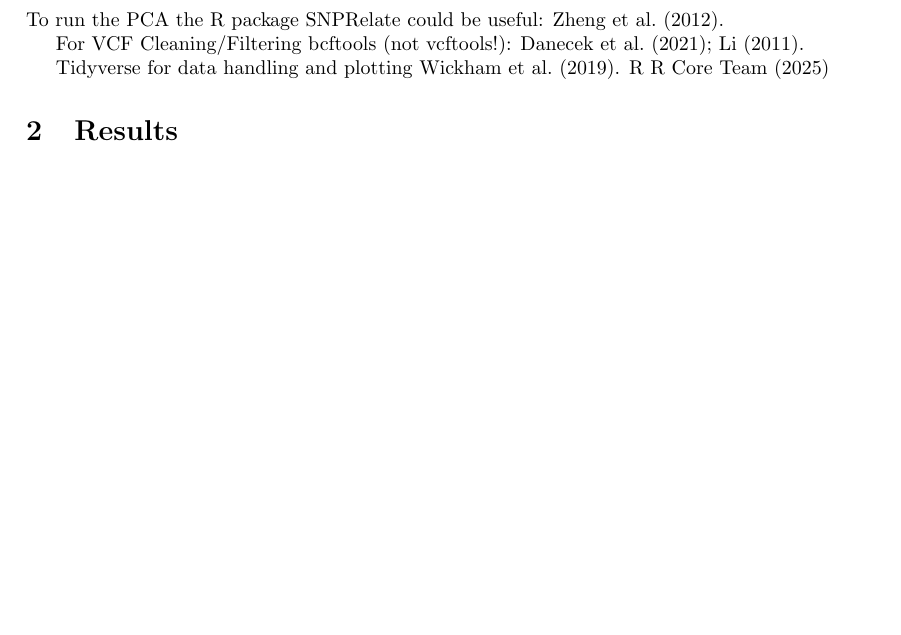
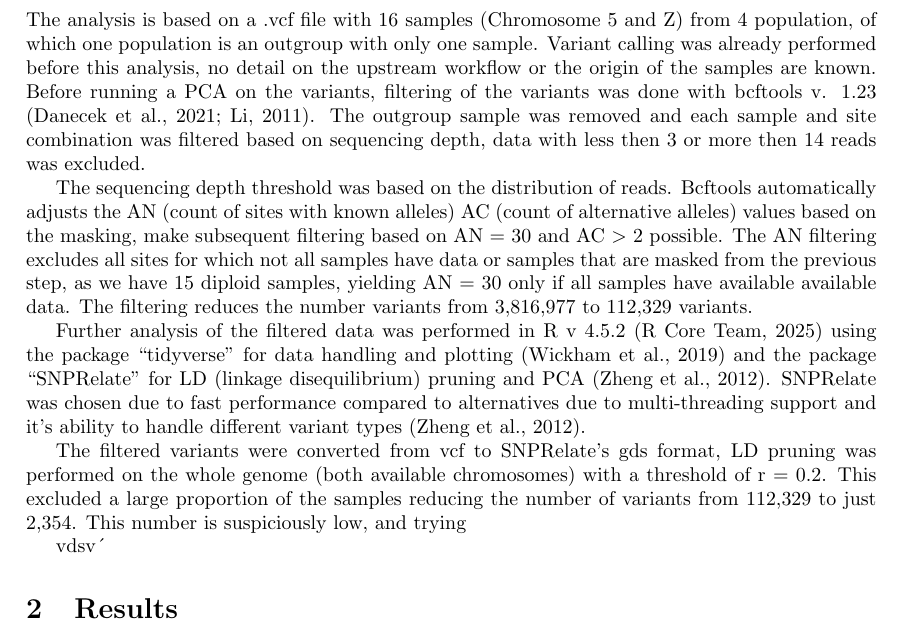
Before and after one commit to MaxWeber03/BINP28_Project, a LaTeX document (00_report/MW_BINP28_PCA_Report.tex): part of page 2 of 6, cut at the place of the change. Compiled offline with pdfLaTeX; a missing bibliography style is replaced by a similar one.

Commit message:
Started writing report methods

```diff
--- a/00_report/MW_BINP28_PCA_Report.tex
+++ b/00_report/MW_BINP28_PCA_Report.tex
@@ -28,14 +28,20 @@
 
 \section{Methods}
 
+The analysis is based on a .vcf file with 16 samples (Chromosome 5 and Z) from 4 population, of which one population is an outgroup with only one sample.
+Variant calling was already performed before this analysis, no detail on the upstream workflow or the origin of the samples are known.
+Before running a PCA on the variants, filtering of the variants was done with bcftools v. 1.23 \citep{bcftools, samtools}.
+The outgroup sample was removed and each sample and site combination was filtered based on sequencing depth, data with less then 3 or more then 14 reads was excluded.
 
-% Notes
-To run the PCA the R package SNPRelate could be useful: \cite{SNPRelate}.
+The sequencing depth threshold was based on the distribution of reads.
+Bcftools automatically adjusts the AN (count of sites with known alleles) AC (count of alternative alleles) values based on the masking, make subsequent filtering based on AN = 30 and AC $>$ 2 possible. The AN filtering excludes all sites for which not all samples have data or samples that are masked from the previous step, as we have 15 diploid samples, yielding AN = 30 only if all samples have available available data. The filtering reduces the number variants from 3,816,977 to 112,329 variants.
 
-For VCF Cleaning/Filtering bcftools (not vcftools!): \cite{bcftools, samtools}.
+Further analysis of the filtered data was performed in R v 4.5.2 \citep{RCore} using the package ``tidyverse'' for data handling and plotting \citep{tidyverse} and the package ``SNPRelate'' for LD (linkage disequilibrium) pruning and PCA \citep{SNPRelate}.
+SNPRelate was chosen due to fast performance compared to alternatives due to multi-threading support and it's ability to handle different variant types \citep{SNPRelate}.
 
-Tidyverse for data handling and plotting \cite{tidyverse}.
-R \cite{RCore}
+The filtered variants were converted from vcf to SNPRelate's gds format, LD pruning was performed on the whole genome (both available chromosomes) with a threshold of r = 0.2. This excluded a large proportion of the samples reducing the number of variants from 112,329 to just 2,354. This number is suspiciously low, and trying
+
+  vdsv´
 
 \FloatBarrier
 \section{Results}
```
Also changed, not shown: 00_report/MW_BINP28_PCA_Report.tex (4 more changed lines), 1 other file.
